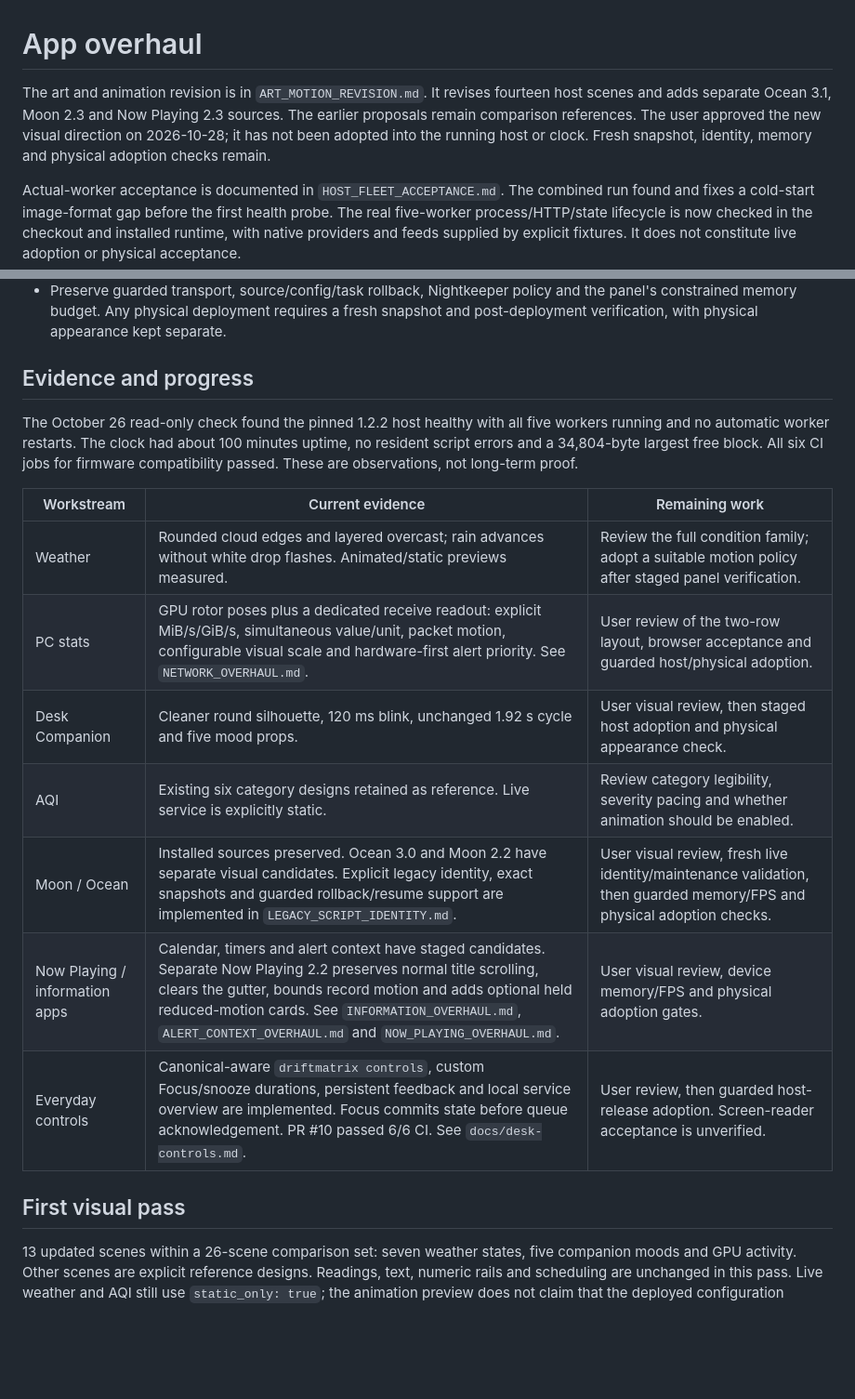
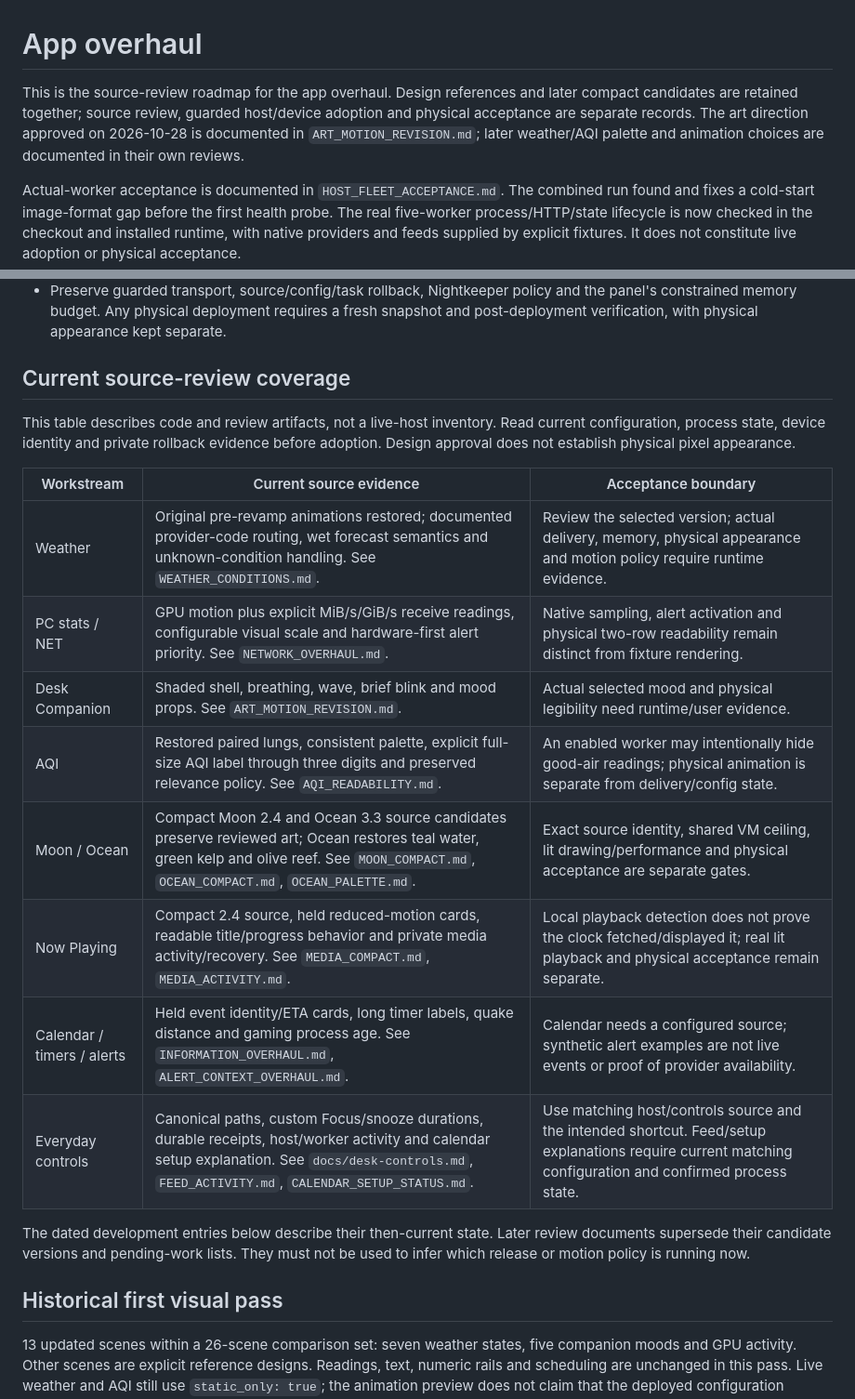
Before and after one commit to The-Osprey1/DriftMatrix, a Markdown page: APP_OVERHAUL.md, 2 parts joined by grey strips. Shown at 93% size. Rendered like a GitHub page; blank space fills up the shorter version.

```diff
--- a/APP_OVERHAUL.md
+++ b/APP_OVERHAUL.md
@@ -1,10 +1,10 @@
 # App overhaul
 
-The art and animation revision is in `ART_MOTION_REVISION.md`. It revises fourteen
-host scenes and adds separate Ocean 3.1, Moon 2.3 and Now Playing 2.3 sources.
-The earlier proposals remain comparison references. The user approved the new
-visual direction on 2026-10-28; it has not been adopted into the running host or
-clock. Fresh snapshot, identity, memory and physical adoption checks remain.
+This is the source-review roadmap for the app overhaul. Design references and
+later compact candidates are retained together; source review, guarded host/device
+adoption and physical acceptance are separate records. The art direction approved
+on 2026-10-28 is documented in `ART_MOTION_REVISION.md`; later weather/AQI palette
+and animation choices are documented in their own reviews.
 
 Actual-worker acceptance is documented in `HOST_FLEET_ACCEPTANCE.md`. The combined
 run found and fixes a cold-start image-format gap before the first health probe.
@@ -30,24 +30,29 @@ visual polish**. This is broader than the first visual pass below.
   the panel's constrained memory budget. Any physical deployment requires a fresh
   snapshot and post-deployment verification, with physical appearance kept separate.
 
-## Evidence and progress
+## Current source-review coverage
 
-The October 26 read-only check found the pinned 1.2.2 host healthy with all five
-workers running and no automatic worker restarts. The clock had about 100 minutes
-uptime, no resident script errors and a 34,804-byte largest free block. All six CI
-jobs for firmware compatibility passed. These are observations, not long-term proof.
+This table describes code and review artifacts, not a live-host inventory. Read
+current configuration, process state, device identity and private rollback evidence
+before adoption. Design approval does not establish physical pixel appearance.
 
-| Workstream | Current evidence | Remaining work |
+| Workstream | Current source evidence | Acceptance boundary |
 | --- | --- | --- |
-| Weather | Rounded cloud edges and layered overcast; rain advances without white drop flashes. Animated/static previews measured. | Review the full condition family; adopt a suitable motion policy after staged panel verification. |
-| PC stats | GPU rotor poses plus a dedicated receive readout: explicit MiB/s/GiB/s, simultaneous value/unit, packet motion, configurable visual scale and hardware-first alert priority. See `NETWORK_OVERHAUL.md`. | User review of the two-row layout, browser acceptance and guarded host/physical adoption. |
-| Desk Companion | Cleaner round silhouette, 120 ms blink, unchanged 1.92 s cycle and five mood props. | User visual review, then staged host adoption and physical appearance check. |
-| AQI | Existing six category designs retained as reference. Live service is explicitly static. | Review category legibility, severity pacing and whether animation should be enabled. |
-| Moon / Ocean | Installed sources preserved. Ocean 3.0 and Moon 2.2 have separate visual candidates. Explicit legacy identity, exact snapshots and guarded rollback/resume support are implemented in `LEGACY_SCRIPT_IDENTITY.md`. | User visual review, fresh live identity/maintenance validation, then guarded memory/FPS and physical adoption checks. |
-| Now Playing / information apps | Calendar, timers and alert context have staged candidates. Separate Now Playing 2.2 preserves normal title scrolling, clears the gutter, bounds record motion and adds optional held reduced-motion cards. See `INFORMATION_OVERHAUL.md`, `ALERT_CONTEXT_OVERHAUL.md` and `NOW_PLAYING_OVERHAUL.md`. | User visual review, device memory/FPS and physical adoption gates. |
-| Everyday controls | Canonical-aware `driftmatrix controls`, custom Focus/snooze durations, persistent feedback and local service overview are implemented. Focus commits state before queue acknowledgement. PR #10 passed 6/6 CI. See `docs/desk-controls.md`. | User review, then guarded host-release adoption. Screen-reader acceptance is unverified. |
+| Weather | Original pre-revamp animations restored; documented provider-code routing, wet forecast semantics and unknown-condition handling. See `WEATHER_CONDITIONS.md`. | Review the selected version; actual delivery, memory, physical appearance and motion policy require runtime evidence. |
+| PC stats / NET | GPU motion plus explicit MiB/s/GiB/s receive readings, configurable visual scale and hardware-first alert priority. See `NETWORK_OVERHAUL.md`. | Native sampling, alert activation and physical two-row readability remain distinct from fixture rendering. |
+| Desk Companion | Shaded shell, breathing, wave, brief blink and mood props. See `ART_MOTION_REVISION.md`. | Actual selected mood and physical legibility need runtime/user evidence. |
+| AQI | Restored paired lungs, consistent palette, explicit full-size AQI label through three digits and preserved relevance policy. See `AQI_READABILITY.md`. | An enabled worker may intentionally hide good-air readings; physical animation is separate from delivery/config state. |
+| Moon / Ocean | Compact Moon 2.4 and Ocean 3.3 source candidates preserve reviewed art; Ocean restores teal water, green kelp and olive reef. See `MOON_COMPACT.md`, `OCEAN_COMPACT.md`, `OCEAN_PALETTE.md`. | Exact source identity, shared VM ceiling, lit drawing/performance and physical acceptance are separate gates. |
+| Now Playing | Compact 2.4 source, held reduced-motion cards, readable title/progress behavior and private media activity/recovery. See `MEDIA_COMPACT.md`, `MEDIA_ACTIVITY.md`. | Local playback detection does not prove the clock fetched/displayed it; real lit playback and physical acceptance remain separate. |
+| Calendar / timers / alerts | Held event identity/ETA cards, long timer labels, quake distance and gaming process age. See `INFORMATION_OVERHAUL.md`, `ALERT_CONTEXT_OVERHAUL.md`. | Calendar needs a configured source; synthetic alert examples are not live events or proof of provider availability. |
+| Everyday controls | Canonical paths, custom Focus/snooze durations, durable receipts, host/worker activity and calendar setup explanation. See `docs/desk-controls.md`, `FEED_ACTIVITY.md`, `CALENDAR_SETUP_STATUS.md`. | Use matching host/controls source and the intended shortcut. Feed/setup explanations require current matching configuration and confirmed process state. |
 
-## First visual pass
+The dated development entries below describe their then-current state. Later
+review documents supersede their candidate versions and pending-work lists. They
+must not be used to infer which release or motion policy is running now.
+
+## Historical first visual pass
+
 
 13 updated scenes within a 26-scene comparison set: seven weather states, five
 companion moods and GPU activity. Other scenes are explicit reference designs.
```
Also changed, not shown: other parts of APP_OVERHAUL.md (+17 -7 lines), CALENDAR_SETUP_STATUS.md (added, +40 -0 lines), docs/desk-controls.md (+9 -0 lines), docs/calendar-setup/services-demo.jpg (added), 3 other files.
